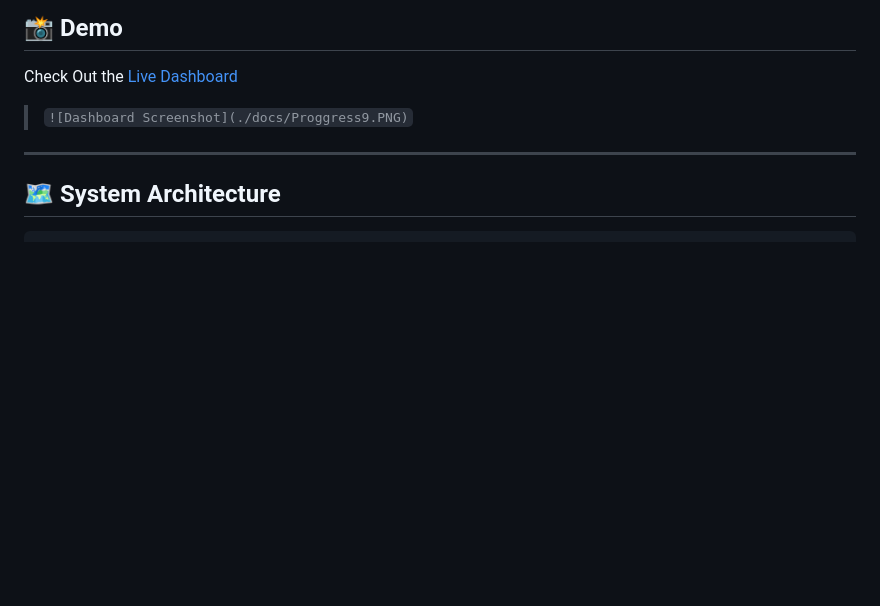
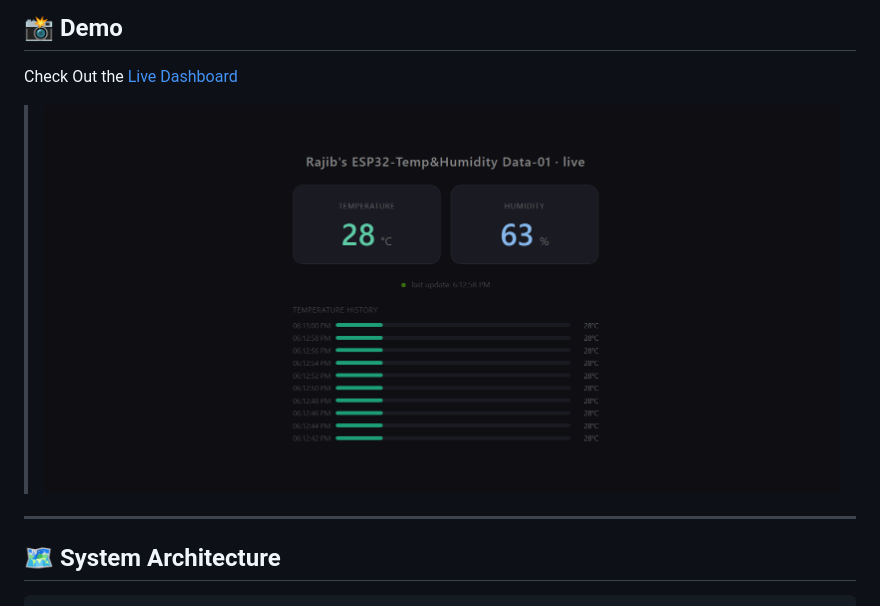
Before and after one commit to AhmedRagibHasan/ESP32-Temp-Humidity--freezerMonitor--dashboard, a Markdown page: README.md, the part around the change. Drawn GitHub-style; blank space fills up the shorter version.

Commit message:
there was a bug in the4 readme- screenshot wasn't loading-fixed

```diff
--- a/README.md
+++ b/README.md
@@ -15,7 +15,7 @@ Check Out the [Live Dashboard](https://esp32-temp-humidity-freezermonitor-dashbo
 
 
 
-> `![Dashboard Screenshot](./docs/Proggress9.PNG)`
+> ![Dashboard Screenshot](./docs/Proggress9.PNG)
 
 ---
 
```
